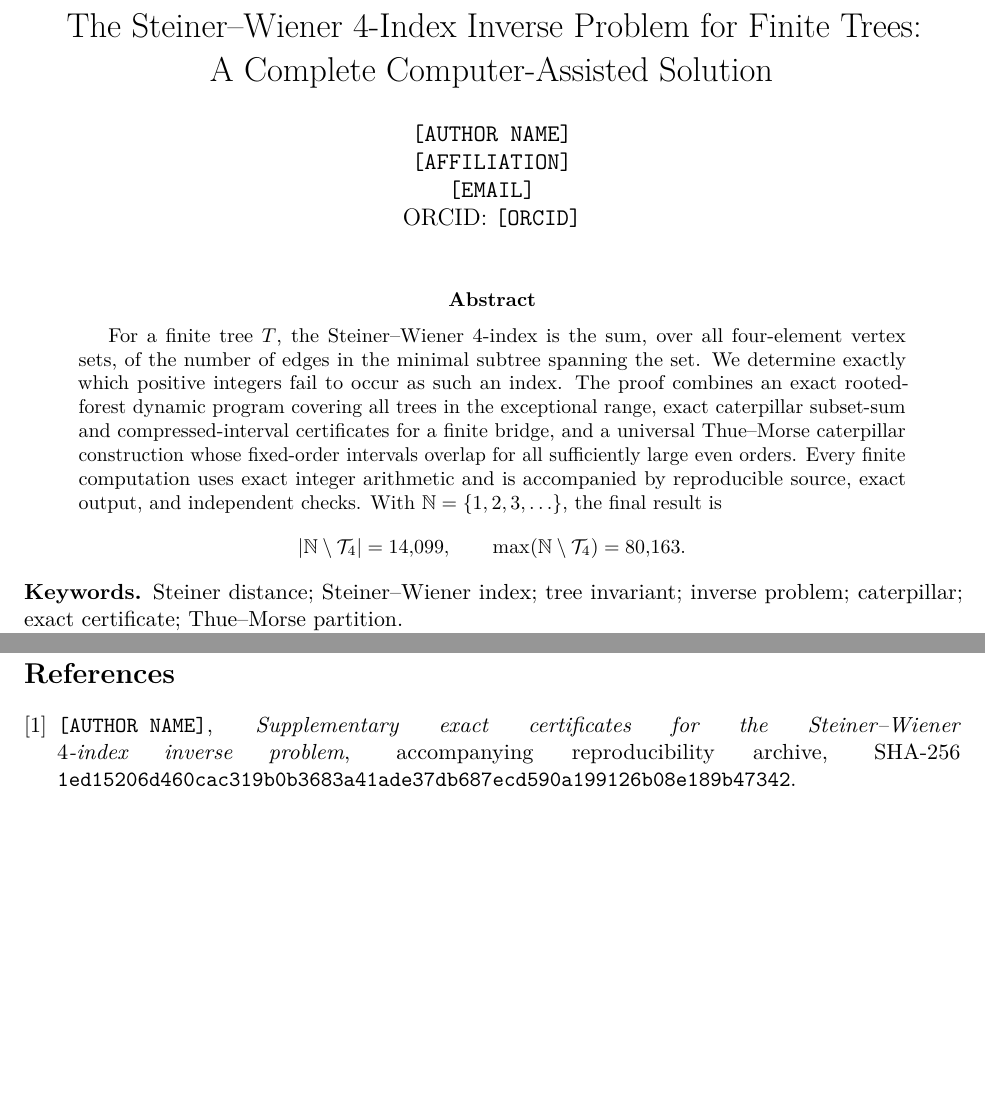
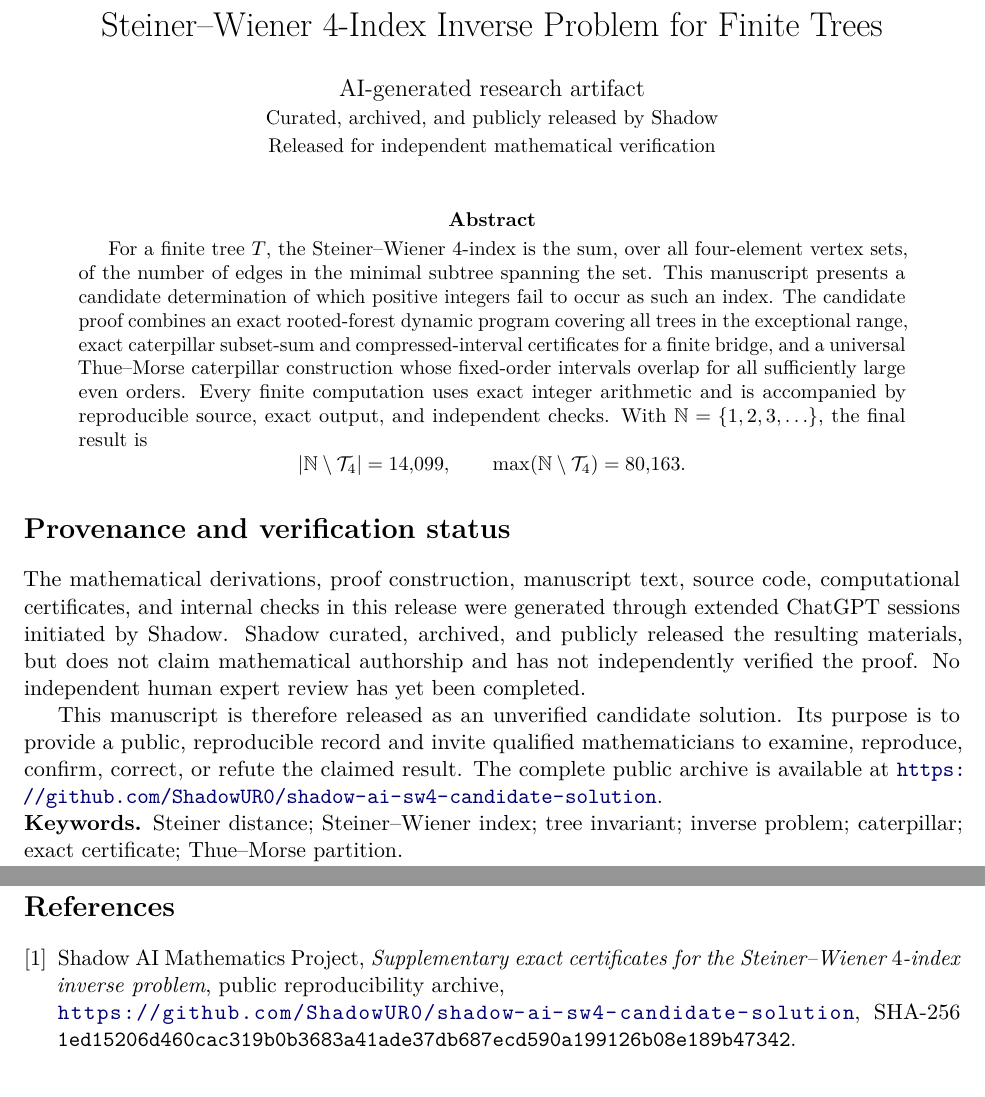
Before and after one commit to ShadowUR0/shadow-ai-sw4-candidate-solution, a LaTeX paper (sw4_inverse_problem_paper.tex): two parts of pages 1 and 20 of 20 before the commit and two parts of pages 1 and 21 of 21 after it, joined at a grey line, cut so that both start at the same text. Compiled offline with pdfLaTeX.

Commit message:
Add corrected public manuscript and PDF [prepared-manuscript]

```diff
--- a/sw4_inverse_problem_paper.tex
+++ b/sw4_inverse_problem_paper.tex
@@ -22,7 +22,7 @@
   citecolor=blue!45!black,
   urlcolor=blue!45!black,
   pdftitle={The Steiner--Wiener 4-index inverse problem for finite trees},
-  pdfauthor={[AUTHOR NAME]}
+  pdfauthor={Shadow (curator and public releaser)}
 }
 \setlist{nosep}
 \setlength{\emergencystretch}{3em}
@@ -60,8 +59,8 @@ ORCID: \texttt{[ORCID]}}
 \begin{abstract}
 For a finite tree $T$, the Steiner--Wiener $4$-index is the sum, over all
 four-element vertex sets, of the number of edges in the minimal subtree
-spanning the set.  We determine exactly which positive integers fail to occur
-as such an index.  The proof combines an exact rooted-forest dynamic program
+spanning the set.  This manuscript presents a candidate determination of which positive integers fail to occur
+as such an index.  The candidate proof combines an exact rooted-forest dynamic program
 covering all trees in the exceptional range, exact caterpillar subset-sum and
 compressed-interval certificates for a finite bridge, and a universal
 Thue--Morse caterpillar construction whose fixed-order intervals overlap for
@@ -74,6 +73,22 @@ and independent checks.  With $\N=\{1,2,3,\ldots\}$, the final result is
   \max(\N\setminus\Tfour)=80{,}163.
 \]
 \end{abstract}
+
+
+\section*{Provenance and verification status}
+
+The mathematical derivations, proof construction, manuscript text, source
+code, computational certificates, and internal checks in this release were
+generated through extended ChatGPT sessions initiated by Shadow. Shadow
+curated, archived, and publicly released the resulting materials, but does not
+claim mathematical authorship and has not independently verified the proof.
+No independent human expert review has yet been completed.
+
+This manuscript is therefore released as an unverified candidate solution.
+Its purpose is to provide a public, reproducible record and invite qualified
+mathematicians to examine, reproduce, confirm, correct, or refute the claimed
+result. The complete public archive is available at
+\url{https://github.com/ShadowUR0/shadow-ai-sw4-candidate-solution}.
 
 \noindent\textbf{Keywords.}
 Steiner distance; Steiner--Wiener index; tree invariant; inverse problem;
@@ -1389,9 +1404,10 @@ File & SHA-256\\
 
 \begin{thebibliography}{1}
 \bibitem{supplement}
-\texttt{[AUTHOR NAME]},
+Shadow AI Mathematics Project,
 \emph{Supplementary exact certificates for the Steiner--Wiener $4$-index
-inverse problem}, accompanying reproducibility archive,
+inverse problem}, public reproducibility archive,\\
+\url{https://github.com/ShadowUR0/shadow-ai-sw4-candidate-solution},
 SHA-256
 \texttt{1ed15206d460cac319b0b3683a41ade37db687ecd590a199126b08e189b47342}.
 \end{thebibliography}
```
Also changed, not shown: sw4_inverse_problem_paper.pdf (added), sw4_inverse_problem_paper.tex (11 more changed lines).
